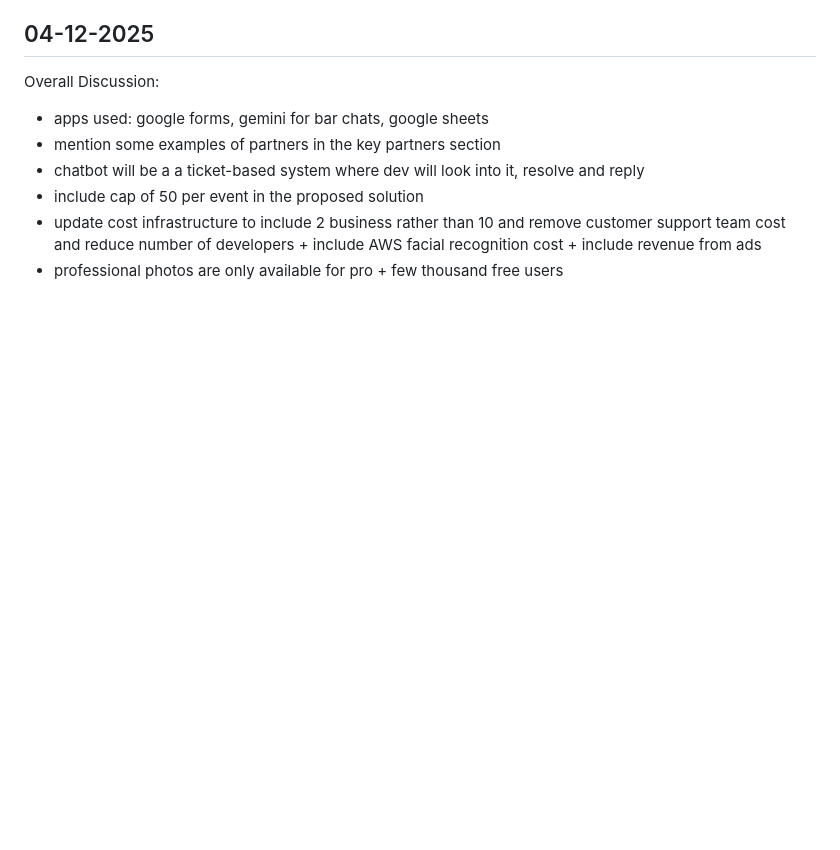
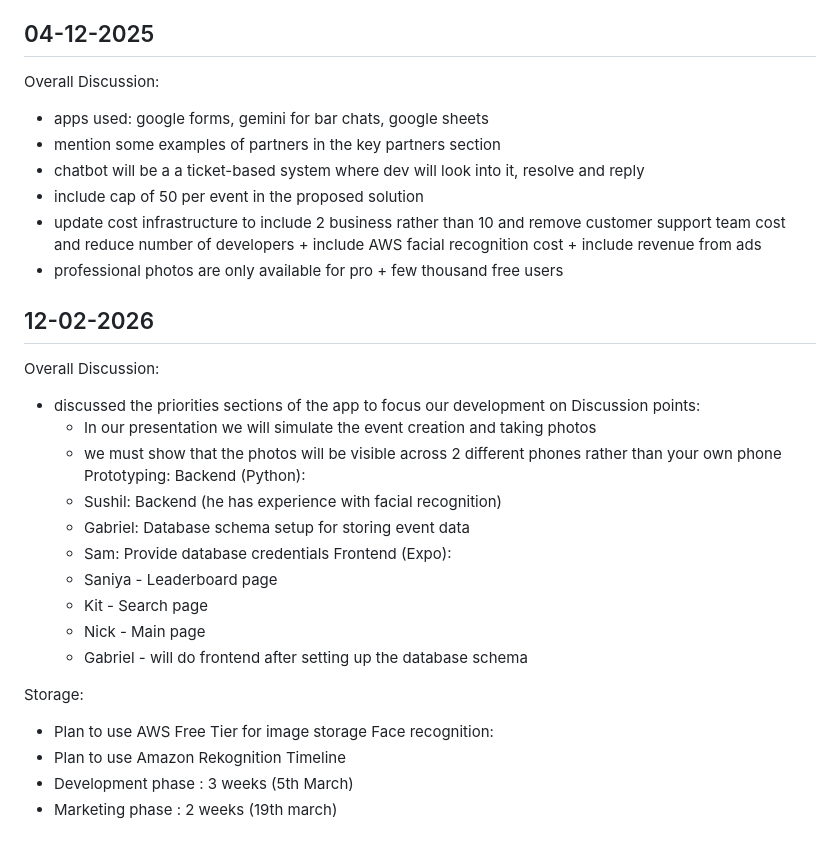
Before and after one commit to SamBathUniCS/Entrepreneurship, a Markdown page: meetings/meetings.md, the part around the change. GitHub-like rendering; blank space fills up the shorter version.

Commit message:
Document meeting notes for 12-02-2026
Added meeting notes for the discussion on app priorities, prototyping, and timeline.

```diff
--- a/meetings/meetings.md
+++ b/meetings/meetings.md
@@ -208,3 +208,30 @@ Overall Discussion:
 - include cap of 50 per event in the proposed solution
 - update cost infrastructure to include 2 business rather than 10 and remove customer support team cost and reduce number of developers + include AWS facial recognition cost + include revenue from ads
 - professional photos are only available for pro + few thousand free users
+
+
+## 12-02-2026
+
+Overall Discussion:
+- discussed the priorities sections of the app to focus our development on
+Discussion points:
+  - In our presentation we will simulate the event creation and taking photos
+  - we must show that the photos will be visible across 2 different phones rather than your own phone
+Prototyping:
+Backend (Python):
+  - Sushil: Backend (he has experience with facial recognition)
+  - Gabriel: Database schema setup for storing event data
+  - Sam: Provide database credentials
+Frontend (Expo):
+  - Saniya - Leaderboard page
+  - Kit - Search page
+  - Nick - Main page
+  - Gabriel - will do frontend after setting up the database schema
+
+Storage:
+  - Plan to use AWS Free Tier for image storage
+Face recognition:
+  - Plan to use Amazon Rekognition
+Timeline
+  - Development phase : 3 weeks (5th March)
+  - Marketing phase : 2 weeks (19th march)
```
